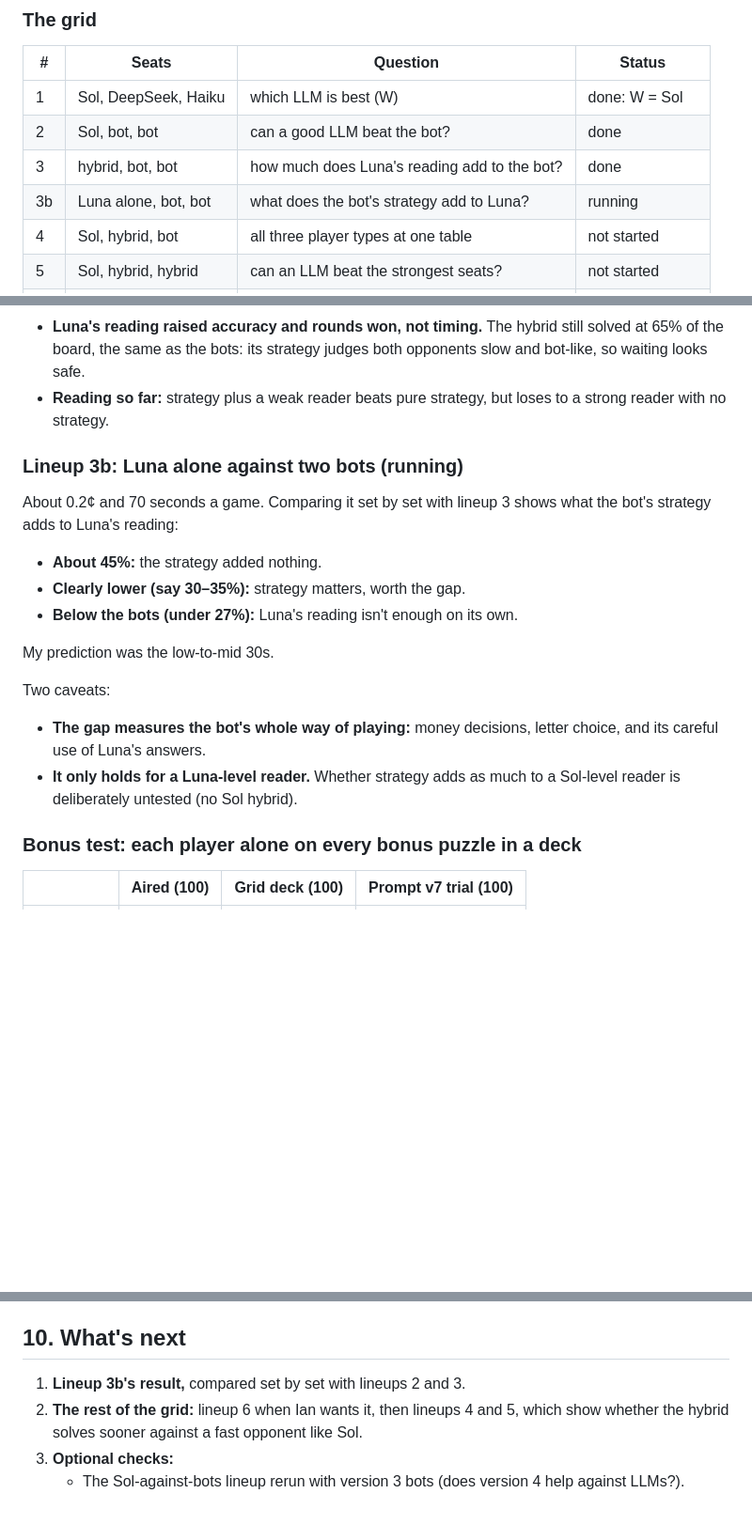
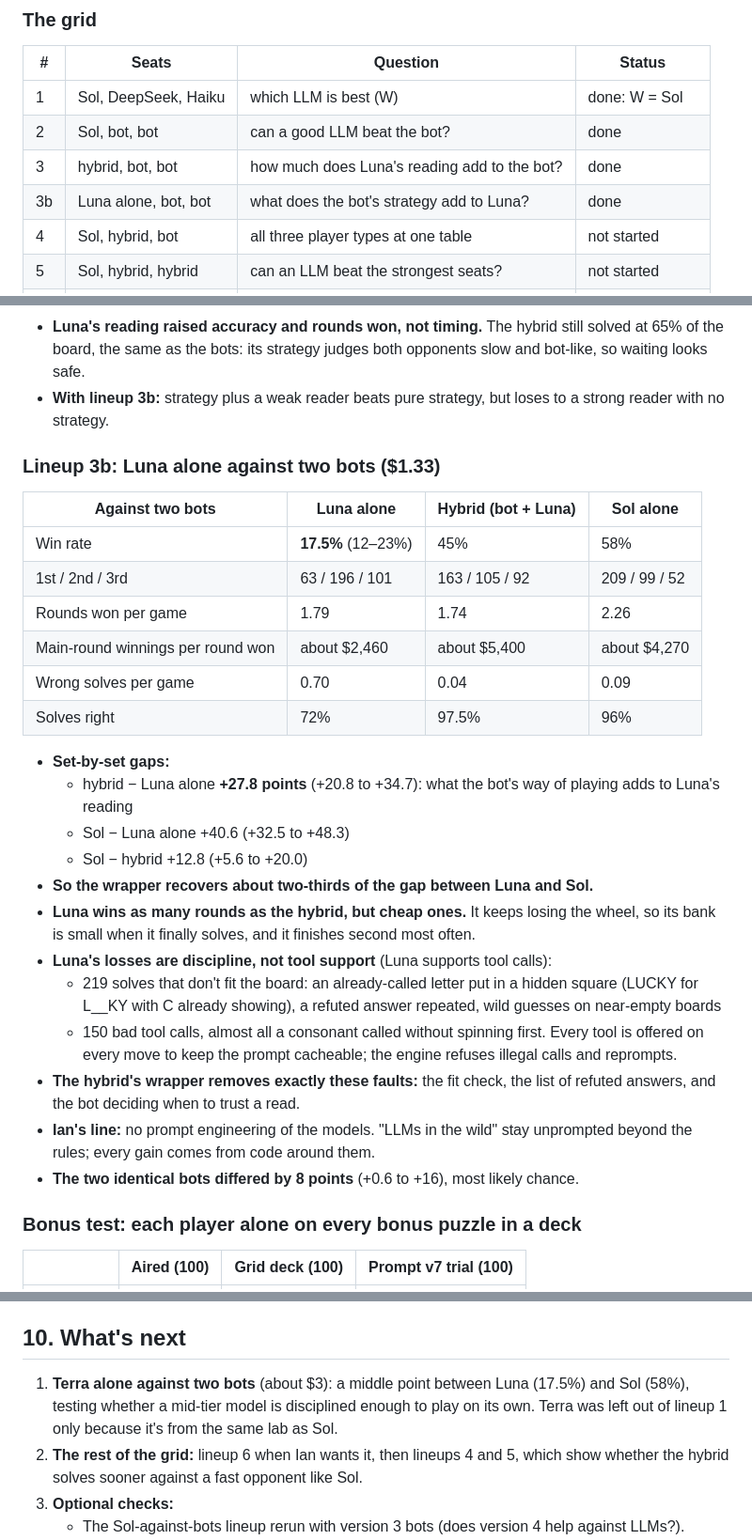
Before and after one commit to isun3071/rstlne, a Markdown page: HANDOFF.md, 3 parts joined by grey strips. Shown at 94% size. Drawn GitHub-style; blank space fills up the shorter version.

```diff
--- a/HANDOFF.md
+++ b/HANDOFF.md
@@ -175,7 +175,7 @@ All grid lineups use the grid deck, one seed, 60 sets (360 games) and bot versio
 | 1 | Sol, DeepSeek, Haiku | which LLM is best (W) | done: W = Sol |
 | 2 | Sol, bot, bot | can a good LLM beat the bot? | done |
 | 3 | hybrid, bot, bot | how much does Luna's reading add to the bot? | done |
-| 3b | Luna alone, bot, bot | what does the bot's strategy add to Luna? | running |
+| 3b | Luna alone, bot, bot | what does the bot's strategy add to Luna? | done |
 | 4 | Sol, hybrid, bot | all three player types at one table | not started |
 | 5 | Sol, hybrid, hybrid | can an LLM beat the strongest seats? | not started |
 | 6 | bot, Sol, Sol | can the bot beat two good LLMs? | held back by Ian |
@@ -224,20 +224,31 @@ Every gap clears zero (Sol over DeepSeek +41, DeepSeek over Haiku +15). Haiku is
 - **Sol alone does better:** set by set, against the same two bots, the hybrid wins 12.8 points less than Sol did (−20.0 to −5.6).
 - **How it used Luna:** 5,817 asks (16 a game, about 6 seconds each, which is why these games were slow). Luna said "not solvable" 2,484 times and gave 3,333 answers, 84% of them right.
 - **Luna's reading raised accuracy and rounds won, not timing.** The hybrid still solved at 65% of the board, the same as the bots: its strategy judges both opponents slow and bot-like, so waiting looks safe.
-- **Reading so far:** strategy plus a weak reader beats pure strategy, but loses to a strong reader with no strategy.
+- **With lineup 3b:** strategy plus a weak reader beats pure strategy, but loses to a strong reader with no strategy.
 
-### Lineup 3b: Luna alone against two bots (running)
+### Lineup 3b: Luna alone against two bots ($1.33)
 
-About 0.2¢ and 70 seconds a game. Comparing it set by set with lineup 3 shows what the bot's strategy adds to Luna's reading:
-- **About 45%:** the strategy added nothing.
-- **Clearly lower (say 30–35%):** strategy matters, worth the gap.
-- **Below the bots (under 27%):** Luna's reading isn't enough on its own.
+| Against two bots | Luna alone | Hybrid (bot + Luna) | Sol alone |
+|---|---|---|---|
+| Win rate | **17.5%** (12–23%) | 45% | 58% |
+| 1st / 2nd / 3rd | 63 / 196 / 101 | 163 / 105 / 92 | 209 / 99 / 52 |
+| Rounds won per game | 1.79 | 1.74 | 2.26 |
+| Main-round winnings per round won | about $2,460 | about $5,400 | about $4,270 |
+| Wrong solves per game | 0.70 | 0.04 | 0.09 |
+| Solves right | 72% | 97.5% | 96% |
 
-My prediction was the low-to-mid 30s.
-
-Two caveats:
-- **The gap measures the bot's whole way of playing:** money decisions, letter choice, and its careful use of Luna's answers.
-- **It only holds for a Luna-level reader.** Whether strategy adds as much to a Sol-level reader is deliberately untested (no Sol hybrid).
+- **Set-by-set gaps:**
+  - hybrid − Luna alone **+27.8 points** (+20.8 to +34.7): what the bot's way of playing adds to Luna's reading
+  - Sol − Luna alone +40.6 (+32.5 to +48.3)
+  - Sol − hybrid +12.8 (+5.6 to +20.0)
+- **So the wrapper recovers about two-thirds of the gap between Luna and Sol.**
+- **Luna wins as many rounds as the hybrid, but cheap ones.** It keeps losing the wheel, so its bank is small when it finally solves, and it finishes second most often.
+- **Luna's losses are discipline, not tool support** (Luna supports tool calls):
+  - 219 solves that don't fit the board: an already-called letter put in a hidden square (LUCKY for L__KY with C already showing), a refuted answer repeated, wild guesses on near-empty boards
+  - 150 bad tool calls, almost all a consonant called without spinning first. Every tool is offered on every move to keep the prompt cacheable; the engine refuses illegal calls and reprompts.
+- **The hybrid's wrapper removes exactly these faults:** the fit check, the list of refuted answers, and the bot deciding when to trust a read.
+- **Ian's line:** no prompt engineering of the models. "LLMs in the wild" stay unprompted beyond the rules; every gain comes from code around them.
+- **The two identical bots differed by 8 points** (+0.6 to +16), most likely chance.
 
 ### Bonus test: each player alone on every bonus puzzle in a deck
 
@@ -290,7 +301,7 @@ Two caveats:
 
 ## 10. What's next
 
-1. **Lineup 3b's result,** compared set by set with lineups 2 and 3.
+1. **Terra alone against two bots** (about $3): a middle point between Luna (17.5%) and Sol (58%), testing whether a mid-tier model is disciplined enough to play on its own. Terra was left out of lineup 1 only because it's from the same lab as Sol.
 2. **The rest of the grid:** lineup 6 when Ian wants it, then lineups 4 and 5, which show whether the hybrid solves sooner against a fast opponent like Sol.
 3. **Optional checks:**
    - The Sol-against-bots lineup rerun with version 3 bots (does version 4 help against LLMs?).
```
Also changed, not shown: GRADING_PLAN.md (+15 -0 lines).
